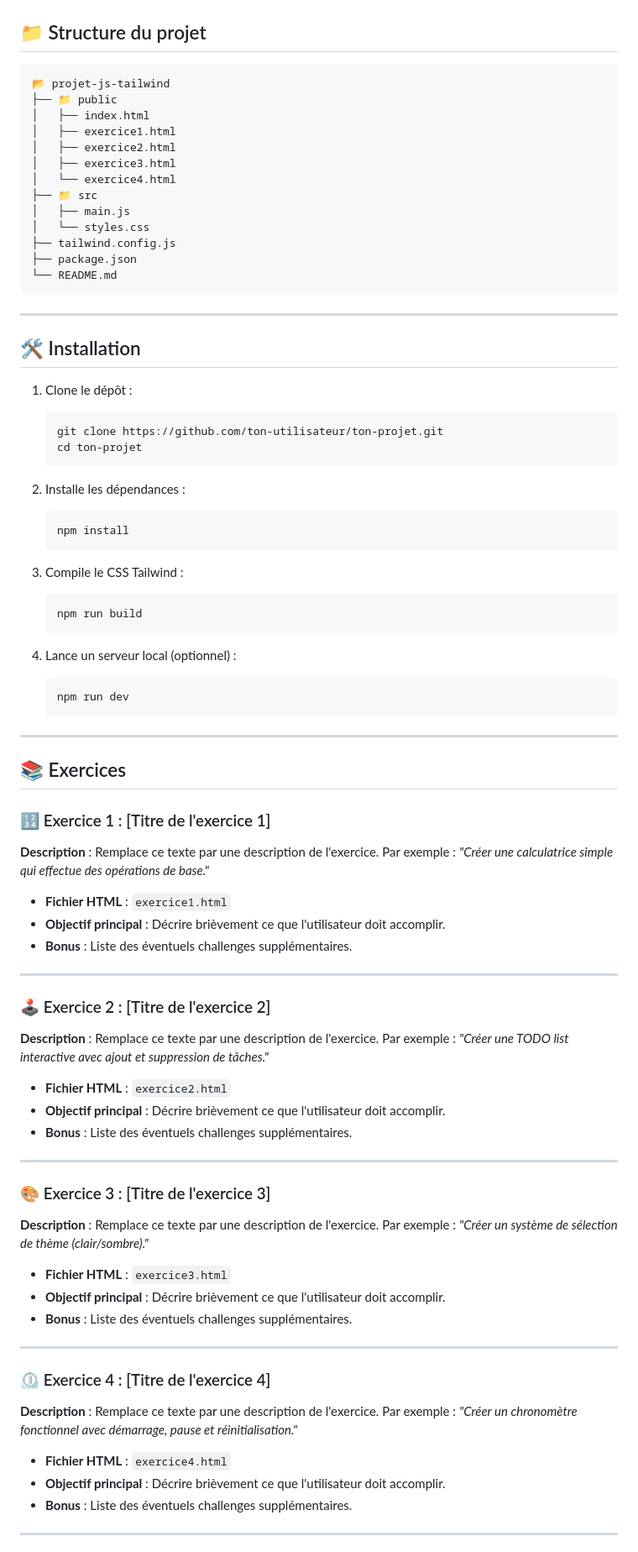
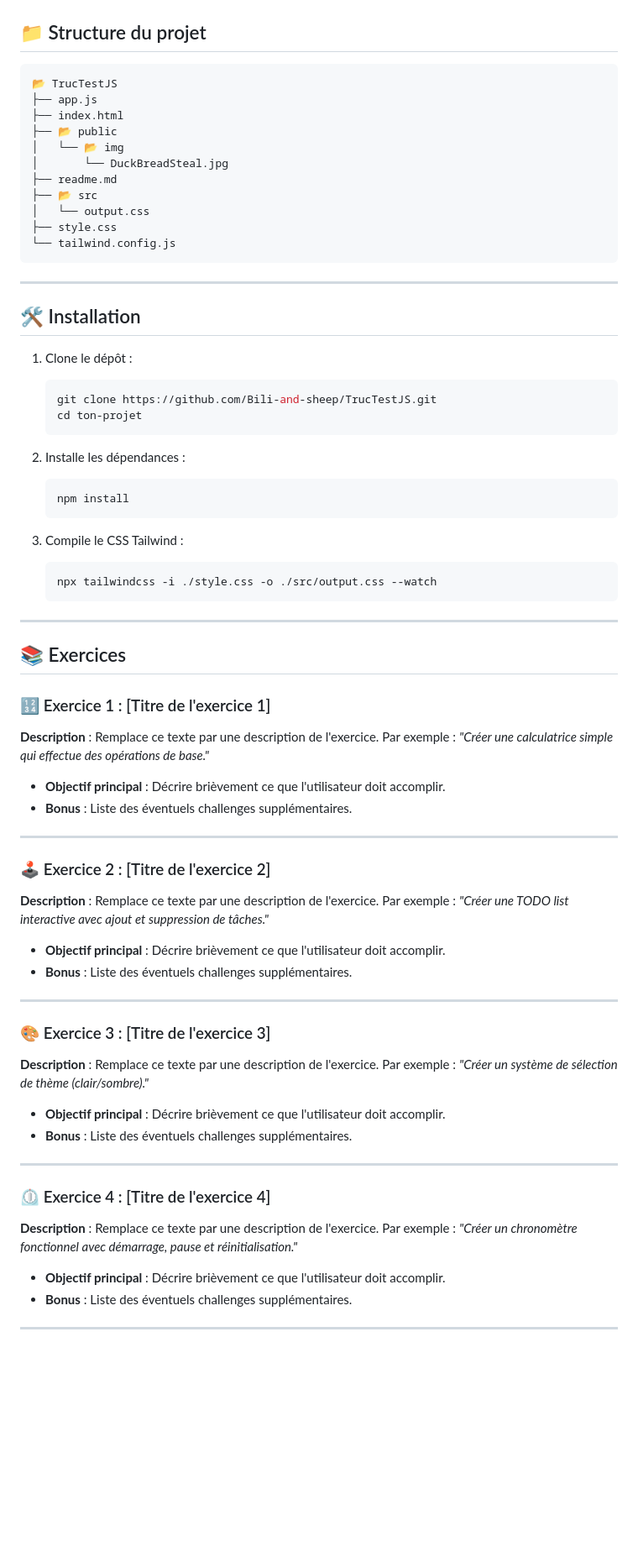
Before and after one commit to Bili-and-sheep/TrucTestJS, a Markdown page: readme.md, the part around the change. Shown: that part at 84% size. GitHub-like rendering; blank space fills up the shorter version.

Commit message:
better fix

````diff
--- a/readme.md
+++ b/readme.md
@@ -8,19 +8,17 @@ Ce projet est une collection de **4 exercices** simples visant à pratiquer Java
 ## 📁 Structure du projet
 
 ```
-📂 projet-js-tailwind
-├── 📁 public
-│   ├── index.html
-│   ├── exercice1.html
-│   ├── exercice2.html
-│   ├── exercice3.html
-│   └── exercice4.html
-├── 📁 src
-│   ├── main.js
-│   └── styles.css
-├── tailwind.config.js
-├── package.json
-└── README.md
+📂 TrucTestJS
+├── app.js
+├── index.html
+├── 📂 public
+│   └── 📂 img
+│       └── DuckBreadSteal.jpg
+├── readme.md
+├── 📂 src
+│   └── output.css
+├── style.css
+└── tailwind.config.js
 ```
 
 ---
@@ -29,7 +27,7 @@ Ce projet est une collection de **4 exercices** simples visant à pratiquer Java
 
 1. Clone le dépôt :
    ```bash
-   git clone https://github.com/ton-utilisateur/ton-projet.git
+   git clone https://github.com/Bili-and-sheep/TrucTestJS.git
    cd ton-projet
    ```
 
@@ -40,13 +38,9 @@ Ce projet est une collection de **4 exercices** simples visant à pratiquer Java
 
 3. Compile le CSS Tailwind :
    ```bash
-   npm run build
+   npx tailwindcss -i ./style.css -o ./src/output.css --watch
    ```
 
-4. Lance un serveur local (optionnel) :
-   ```bash
-   npm run dev
-   ```
 
 ---
 
@@ -55,7 +49,7 @@ Ce projet est une collection de **4 exercices** simples visant à pratiquer Java
 ### 🔢 Exercice 1 : [Titre de l'exercice 1]
 **Description** : Remplace ce texte par une description de l'exercice. Par exemple : *"Créer une calculatrice simple qui effectue des opérations de base."*
 
-- **Fichier HTML** : `exercice1.html`
+
 - **Objectif principal** : Décrire brièvement ce que l'utilisateur doit accomplir.
 - **Bonus** : Liste des éventuels challenges supplémentaires.
 
@@ -64,7 +58,7 @@ Ce projet est une collection de **4 exercices** simples visant à pratiquer Java
 ### 🕹️ Exercice 2 : [Titre de l'exercice 2]
 **Description** : Remplace ce texte par une description de l'exercice. Par exemple : *"Créer une TODO list interactive avec ajout et suppression de tâches."*
 
-- **Fichier HTML** : `exercice2.html`
+
 - **Objectif principal** : Décrire brièvement ce que l'utilisateur doit accomplir.
 - **Bonus** : Liste des éventuels challenges supplémentaires.
 
@@ -73,7 +67,7 @@ Ce projet est une collection de **4 exercices** simples visant à pratiquer Java
 ### 🎨 Exercice 3 : [Titre de l'exercice 3]
 **Description** : Remplace ce texte par une description de l'exercice. Par exemple : *"Créer un système de sélection de thème (clair/sombre)."*
 
-- **Fichier HTML** : `exercice3.html`
+
 - **Objectif principal** : Décrire brièvement ce que l'utilisateur doit accomplir.
 - **Bonus** : Liste des éventuels challenges supplémentaires.
 
@@ -82,7 +76,7 @@ Ce projet est une collection de **4 exercices** simples visant à pratiquer Java
 ### ⏲️ Exercice 4 : [Titre de l'exercice 4]
 **Description** : Remplace ce texte par une description de l'exercice. Par exemple : *"Créer un chronomètre fonctionnel avec démarrage, pause et réinitialisation."*
 
-- **Fichier HTML** : `exercice4.html`
+
 - **Objectif principal** : Décrire brièvement ce que l'utilisateur doit accomplir.
 - **Bonus** : Liste des éventuels challenges supplémentaires.
 
````
